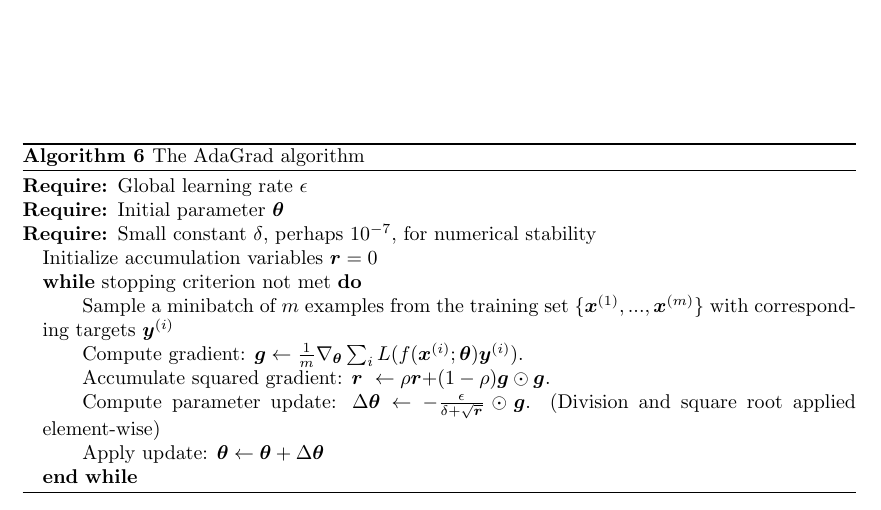
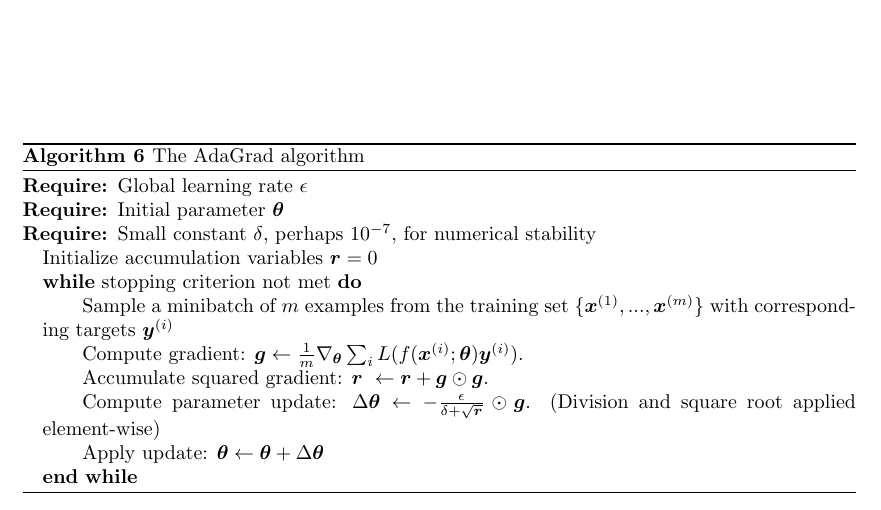
Before and after one commit to tabjone/FYS-STK4155_P2, a LaTeX document (tex/main.tex, which reads tex/method_gd.tex): part of page 6 of 9, cut so that both start at the same text. Compiled offline with pdfLaTeX.

Commit message:
fixed mistake in adagrad algo

```diff
--- a/tex/method_gd.tex
+++ b/tex/method_gd.tex
@@ -399,7 +399,7 @@ smaller derivatives of the loss function.
         \sum_{i}L(f(\boldsymbol{x}^{(i)};\boldsymbol{\theta})\boldsymbol{y}^{(i)})$.
 
         Accumulate squared gradient: $\boldsymbol{r} \gets
-        \rho\boldsymbol{r}$+$(1-\rho)\boldsymbol{g}\odot\boldsymbol{g}$.
+        \boldsymbol{r}+\boldsymbol{g}\odot\boldsymbol{g}$.
 
         Compute parameter update:
         $\Delta\boldsymbol{\theta}\gets -\frac{\epsilon}{\delta+\sqrt{\boldsymbol{r}}}
```
